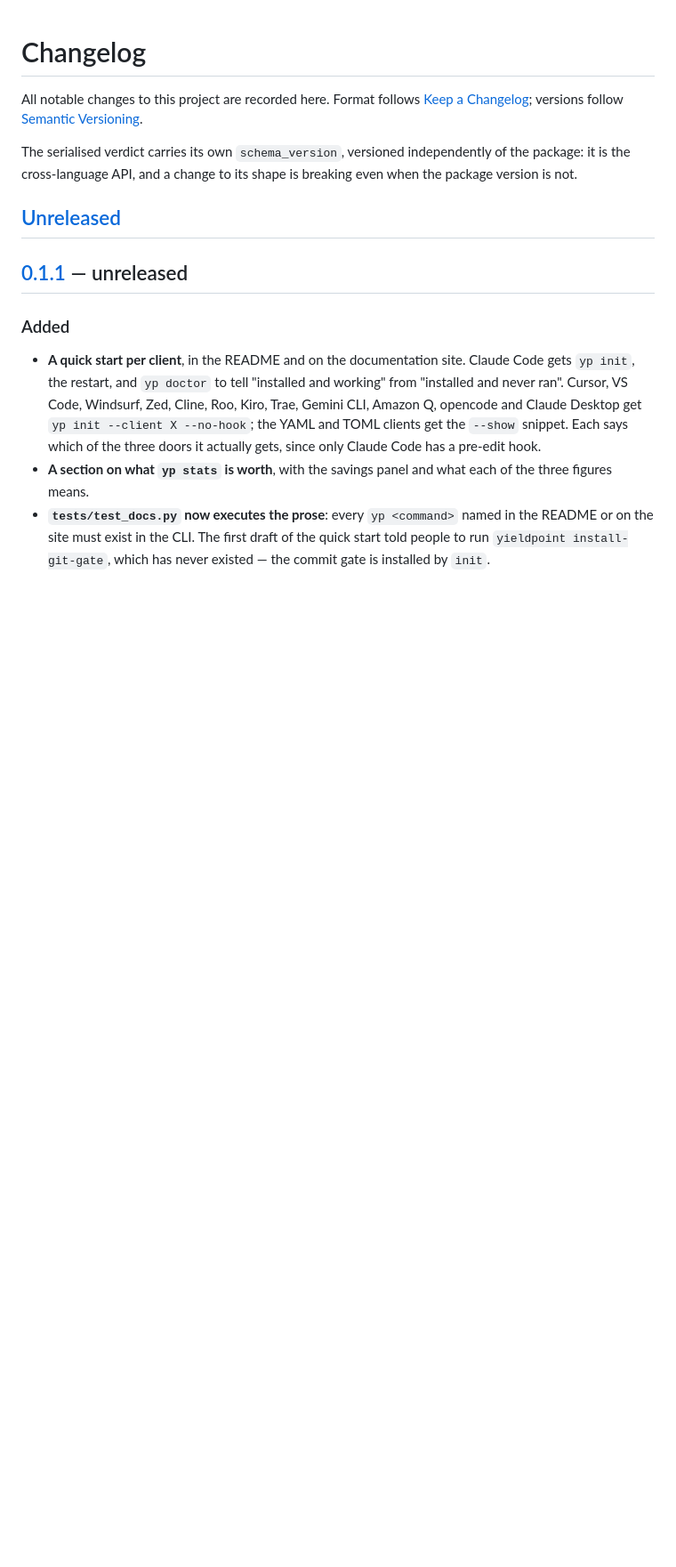
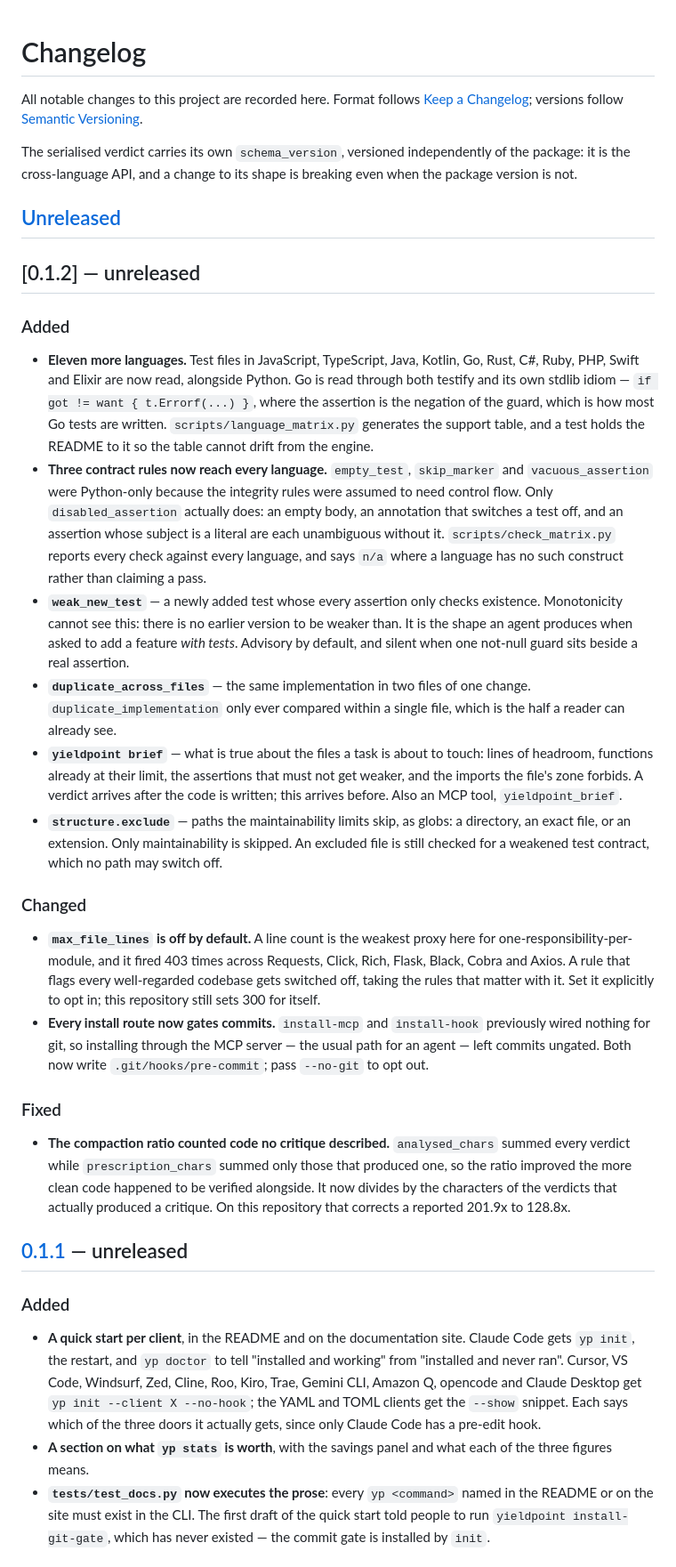
Before and after one commit to tensilestream/yieldpoint, a Markdown page: CHANGELOG.md, the part around the change. Shown at 89% size. Rendered like a GitHub page; blank space fills up the shorter version.

Commit message:
[chore] Updated release check

```diff
--- a/CHANGELOG.md
+++ b/CHANGELOG.md
@@ -9,6 +9,59 @@ package: it is the cross-language API, and a change to its shape is breaking eve
 package version is not.
 
 ## [Unreleased]
+
+## [0.1.2] — unreleased
+
+### Added
+
+- **Eleven more languages.** Test files in JavaScript, TypeScript, Java, Kotlin, Go,
+  Rust, C#, Ruby, PHP, Swift and Elixir are now read, alongside Python. Go is read
+  through both testify and its own stdlib idiom — `if got != want { t.Errorf(...) }`,
+  where the assertion is the negation of the guard, which is how most Go tests are
+  written. `scripts/language_matrix.py` generates the support table, and a test holds
+  the README to it so the table cannot drift from the engine.
+- **Three contract rules now reach every language.** `empty_test`, `skip_marker` and
+  `vacuous_assertion` were Python-only because the integrity rules were assumed to need
+  control flow. Only `disabled_assertion` actually does: an empty body, an annotation
+  that switches a test off, and an assertion whose subject is a literal are each
+  unambiguous without it. `scripts/check_matrix.py` reports every check against every
+  language, and says `n/a` where a language has no such construct rather than claiming
+  a pass.
+- **`weak_new_test`** — a newly added test whose every assertion only checks existence.
+  Monotonicity cannot see this: there is no earlier version to be weaker than. It is the
+  shape an agent produces when asked to add a feature *with tests*. Advisory by default,
+  and silent when one not-null guard sits beside a real assertion.
+- **`duplicate_across_files`** — the same implementation in two files of one change.
+  `duplicate_implementation` only ever compared within a single file, which is the half
+  a reader can already see.
+- **`yieldpoint brief`** — what is true about the files a task is about to touch: lines
+  of headroom, functions already at their limit, the assertions that must not get weaker,
+  and the imports the file's zone forbids. A verdict arrives after the code is written;
+  this arrives before. Also an MCP tool, `yieldpoint_brief`.
+- **`structure.exclude`** — paths the maintainability limits skip, as globs: a directory,
+  an exact file, or an extension. Only maintainability is skipped. An excluded file is
+  still checked for a weakened test contract, which no path may switch off.
+
+### Changed
+
+- **`max_file_lines` is off by default.** A line count is the weakest proxy here for
+  one-responsibility-per-module, and it fired 403 times across Requests, Click, Rich,
+  Flask, Black, Cobra and Axios. A rule that flags every well-regarded codebase gets
+  switched off, taking the rules that matter with it. Set it explicitly to opt in; this
+  repository still sets 300 for itself.
+- **Every install route now gates commits.** `install-mcp` and `install-hook` previously
+  wired nothing for git, so installing through the MCP server — the usual path for an
+  agent — left commits ungated. Both now write `.git/hooks/pre-commit`; pass `--no-git`
+  to opt out.
+
+### Fixed
+
+- **The compaction ratio counted code no critique described.** `analysed_chars` summed
+  every verdict while `prescription_chars` summed only those that produced one, so the
+  ratio improved the more clean code happened to be verified alongside. It now divides by
+  the characters of the verdicts that actually produced a critique. On this repository
+  that corrects a reported 201.9x to 128.8x.
+
 
 ## [0.1.1] — unreleased
 
```
